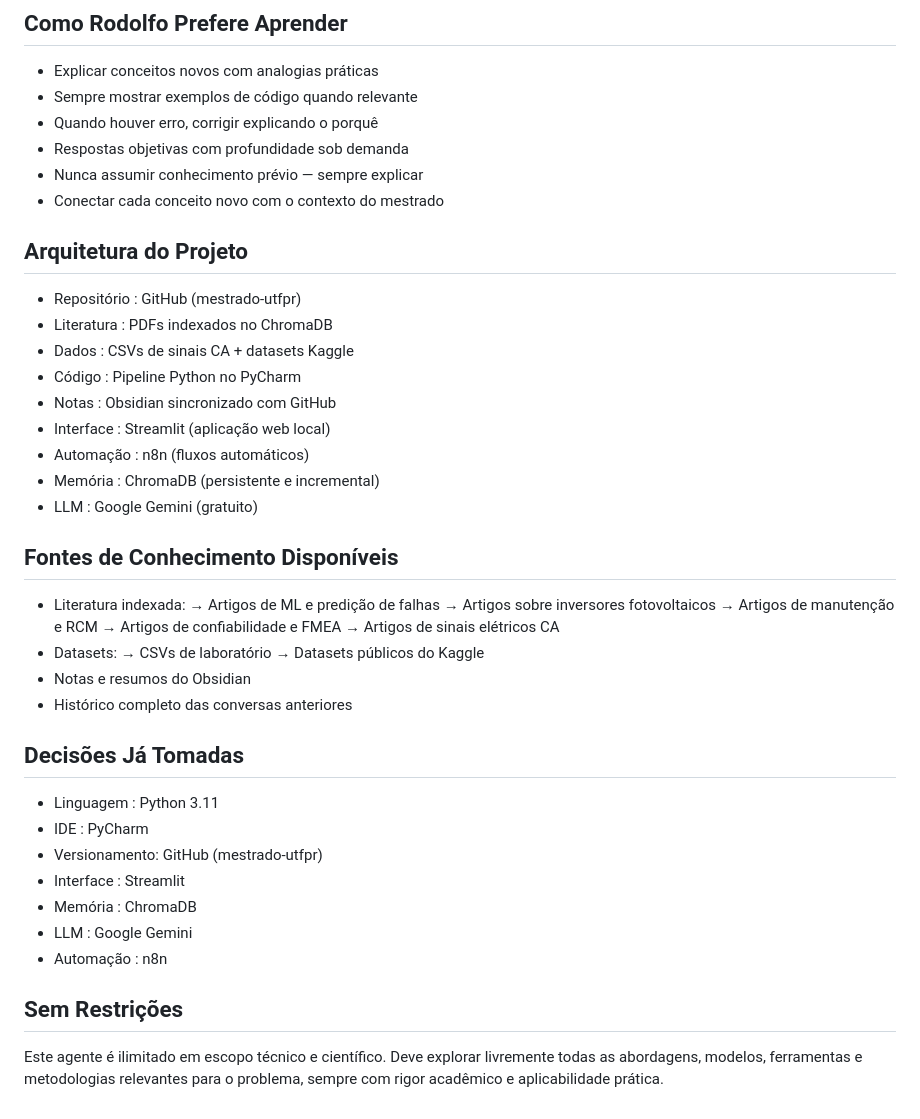
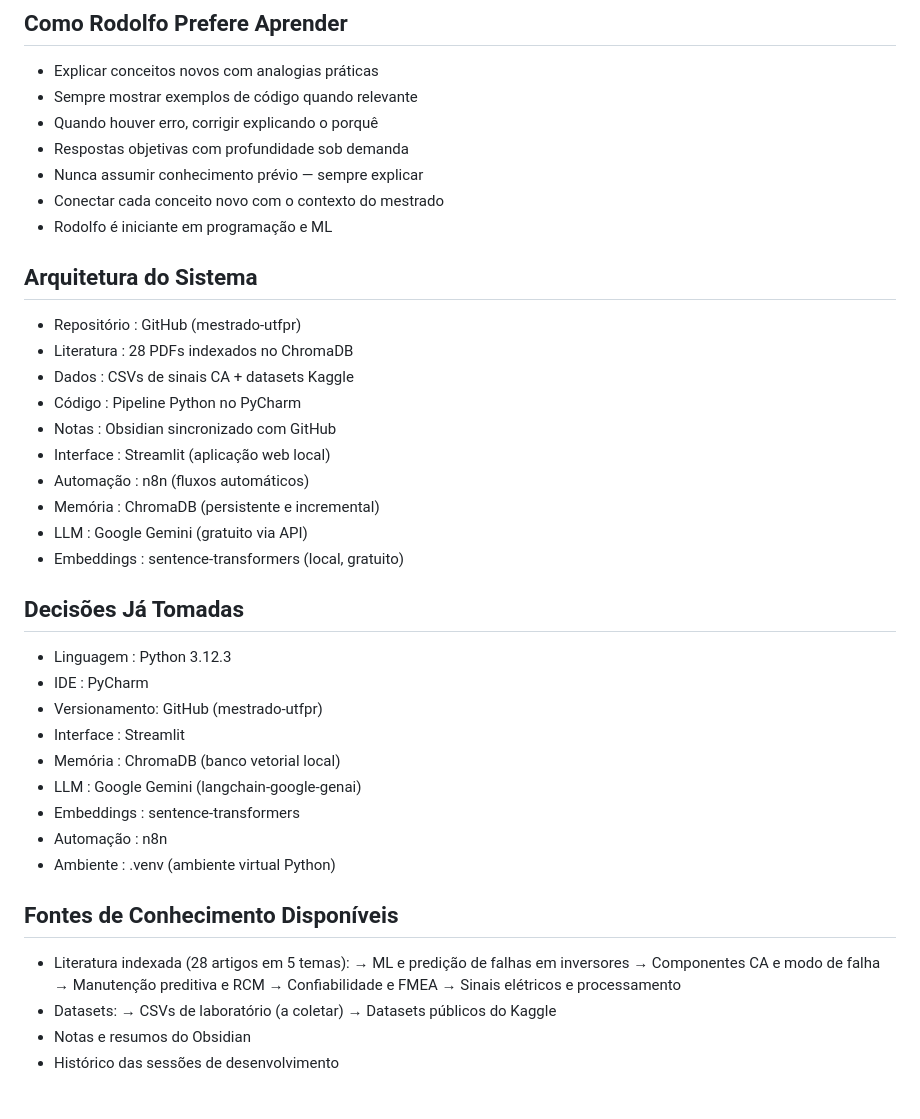
Before and after one commit to TheMagicIAn-creator/mestrado-utfpr, a Markdown page: CLAUDE.md, the part around one of its changes. GitHub-like rendering.

```diff
--- a/CLAUDE.md
+++ b/CLAUDE.md
@@ -89,42 +133,40 @@ para detecção de anomalias e estimativa de RUL
 - Respostas objetivas com profundidade sob demanda
 - Nunca assumir conhecimento prévio — sempre explicar
 - Conectar cada conceito novo com o contexto do mestrado
+- Rodolfo é iniciante em programação e ML
 
-## Arquitetura do Projeto
+## Arquitetura do Sistema
 - Repositório : GitHub (mestrado-utfpr)
-- Literatura  : PDFs indexados no ChromaDB
+- Literatura  : 28 PDFs indexados no ChromaDB
 - Dados       : CSVs de sinais CA + datasets Kaggle
 - Código      : Pipeline Python no PyCharm
 - Notas       : Obsidian sincronizado com GitHub
 - Interface   : Streamlit (aplicação web local)
 - Automação   : n8n (fluxos automáticos)
 - Memória     : ChromaDB (persistente e incremental)
-- LLM         : Google Gemini (gratuito)
-
-## Fontes de Conhecimento Disponíveis
-- Literatura indexada:
-    → Artigos de ML e predição de falhas
-    → Artigos sobre inversores fotovoltaicos
-    → Artigos de manutenção e RCM
-    → Artigos de confiabilidade e FMEA
-    → Artigos de sinais elétricos CA
-- Datasets:
-    → CSVs de laboratório
-    → Datasets públicos do Kaggle
-- Notas e resumos do Obsidian
-- Histórico completo das conversas anteriores
+- LLM         : Google Gemini (gratuito via API)
+- Embeddings  : sentence-transformers (local, gratuito)
 
 ## Decisões Já Tomadas
-- Linguagem    : Python 3.11
+- Linguagem    : Python 3.12.3
 - IDE          : PyCharm
 - Versionamento: GitHub (mestrado-utfpr)
 - Interface    : Streamlit
-- Memória      : ChromaDB
-- LLM          : Google Gemini
+- Memória      : ChromaDB (banco vetorial local)
+- LLM          : Google Gemini (langchain-google-genai)
+- Embeddings   : sentence-transformers
 - Automação    : n8n
+- Ambiente     : .venv (ambiente virtual Python)
 
-## Sem Restrições
-Este agente é ilimitado em escopo técnico e científico.
-Deve explorar livremente todas as abordagens, modelos,
-ferramentas e metodologias relevantes para o problema,
-sempre com rigor acadêmico e aplicabilidade prática.
+## Fontes de Conhecimento Disponíveis
+- Literatura indexada (28 artigos em 5 temas):
+    → ML e predição de falhas em inversores
+    → Componentes CA e modo de falha
+    → Manutenção preditiva e RCM
+    → Confiabilidade e FMEA
+    → Sinais elétricos e processamento
+- Datasets:
+    → CSVs de laboratório (a coletar)
+    → Datasets públicos do Kaggle
+- Notas e resumos do Obsidian
+- Histórico das sessões de desenvolvimento
```
Also changed, not shown: other parts of CLAUDE.md (+47 -3 lines).
